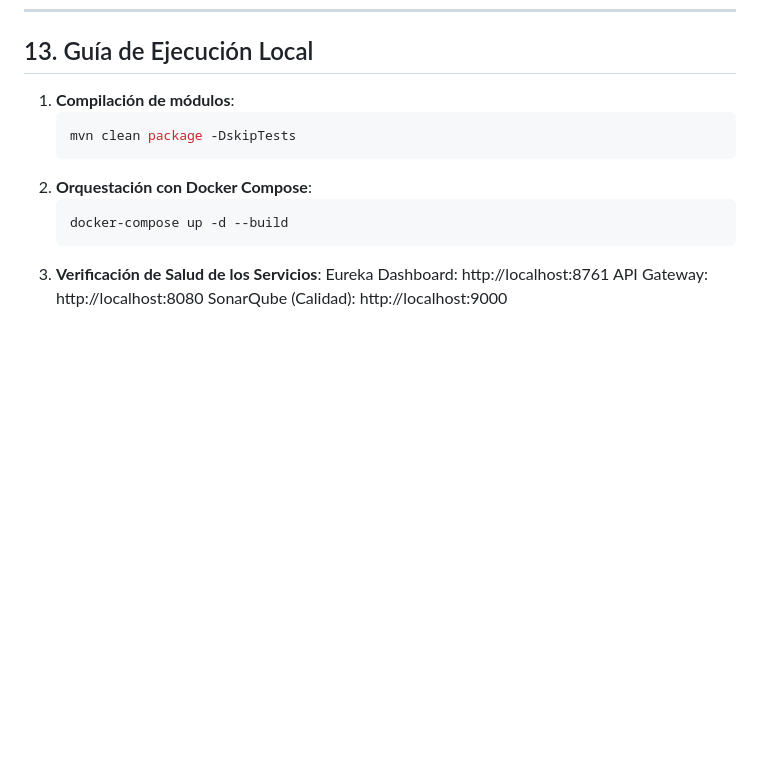
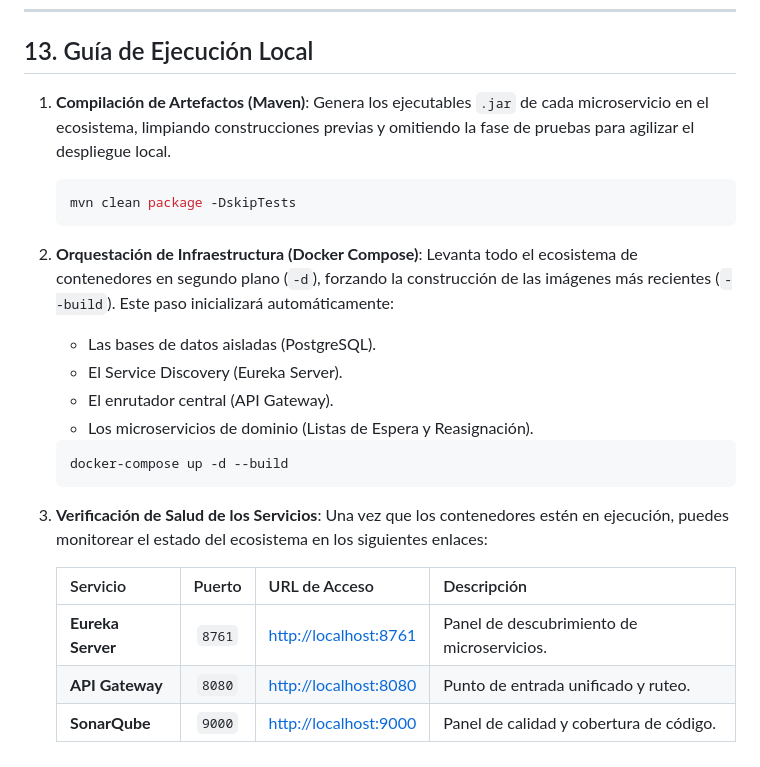
Before and after one commit to BeoGonzalez/rednorte-backend, a Markdown page: README.md, the part around the change. Rendered like a GitHub page; blank space fills up the shorter version.

````diff
--- a/README.md
+++ b/README.md
@@ -117,15 +117,24 @@ Este proyecto consolida la capacidad de diseñar soluciones escalables bajo pres
 
 ## 13. Guía de Ejecución Local
 
-1. **Compilación de módulos**:
+1. **Compilación de Artefactos (Maven)**:
+   Genera los ejecutables `.jar` de cada microservicio en el ecosistema, limpiando construcciones previas y omitiendo la fase de pruebas para agilizar el despliegue local.
    ```bash
    mvn clean package -DskipTests
-   ```
-2. **Orquestación con Docker Compose**:
+2. **Orquestación de Infraestructura (Docker Compose)**:
+   Levanta todo el ecosistema de contenedores en segundo plano (`-d`), forzando la construcción de las imágenes más recientes (`--build`). Este paso inicializará automáticamente:
+   * Las bases de datos aisladas (PostgreSQL).
+   * El Service Discovery (Eureka Server).
+   * El enrutador central (API Gateway).
+   * Los microservicios de dominio (Listas de Espera y Reasignación).
+
    ```bash
    docker-compose up -d --build
-   ```
 3. **Verificación de Salud de los Servicios**:
-   Eureka Dashboard: http://localhost:8761
-   API Gateway: http://localhost:8080
-   SonarQube (Calidad): http://localhost:9000
+   Una vez que los contenedores estén en ejecución, puedes monitorear el estado del ecosistema en los siguientes enlaces:
+
+   | Servicio | Puerto | URL de Acceso | Descripción |
+   | :--- | :---: | :--- | :--- |
+   | **Eureka Server** | `8761` | [http://localhost:8761](http://localhost:8761) | Panel de descubrimiento de microservicios. |
+   | **API Gateway** | `8080` | [http://localhost:8080](http://localhost:8080) | Punto de entrada unificado y ruteo. |
+   | **SonarQube** | `9000` | [http://localhost:9000](http://localhost:9000) | Panel de calidad y cobertura de código. |
````
